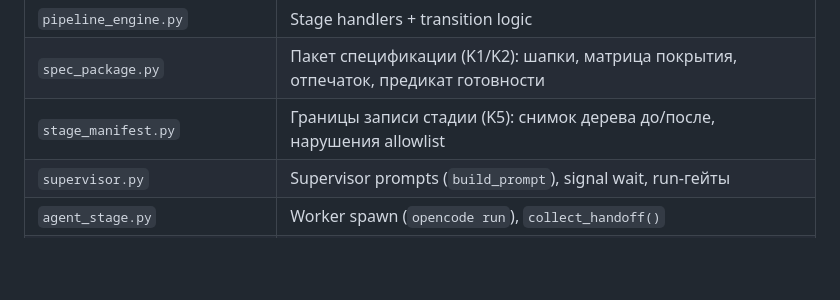
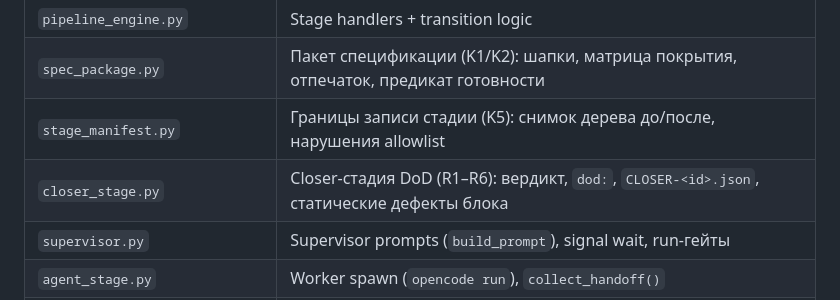
Before and after one commit to EnerJizeIT/agentic-workflow, a Markdown page: docs/design.md, the part around the change. Drawn GitHub-style; blank space fills up the shorter version.

Commit message:
docs: inventory closer_stage writers and component row
CI PR #57: design.md component table and agentic-writers inventory now
cover awf/closer_stage.py (CLOSER record via managed_fs).

```diff
--- a/docs/design.md
+++ b/docs/design.md
@@ -112,6 +112,7 @@ SMO распространяет pipeline-state-machine на setup-фазы: awf
 | `pipeline_engine.py` | Stage handlers + transition logic |
 | `spec_package.py` | Пакет спецификации (K1/K2): шапки, матрица покрытия, отпечаток, предикат готовности |
 | `stage_manifest.py` | Границы записи стадии (K5): снимок дерева до/после, нарушения allowlist |
+| `closer_stage.py` | Closer-стадия DoD (R1–R6): вердикт, `dod:`, `CLOSER-<id>.json`, статические дефекты блока |
 | `supervisor.py` | Supervisor prompts (`build_prompt`), signal wait, run-гейты |
 | `agent_stage.py` | Worker spawn (`opencode run`), `collect_handoff()` |
 | `phase.py` | SMO: `detect_phase`, `get_phase_prompt`, `advance_phase` |
```
Also changed, not shown: docs/design/agentic-writers.md (+1 -0 lines).
